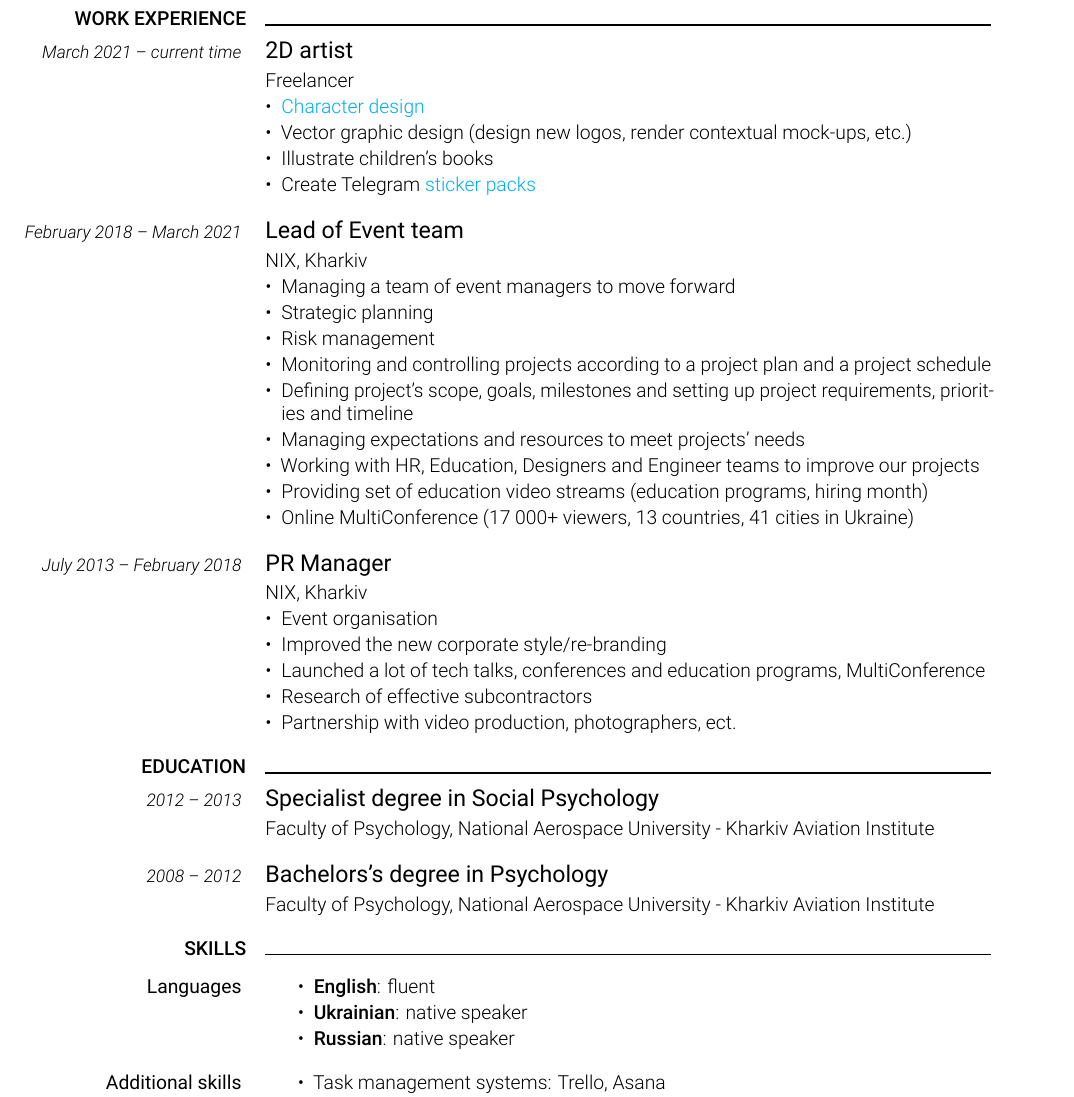
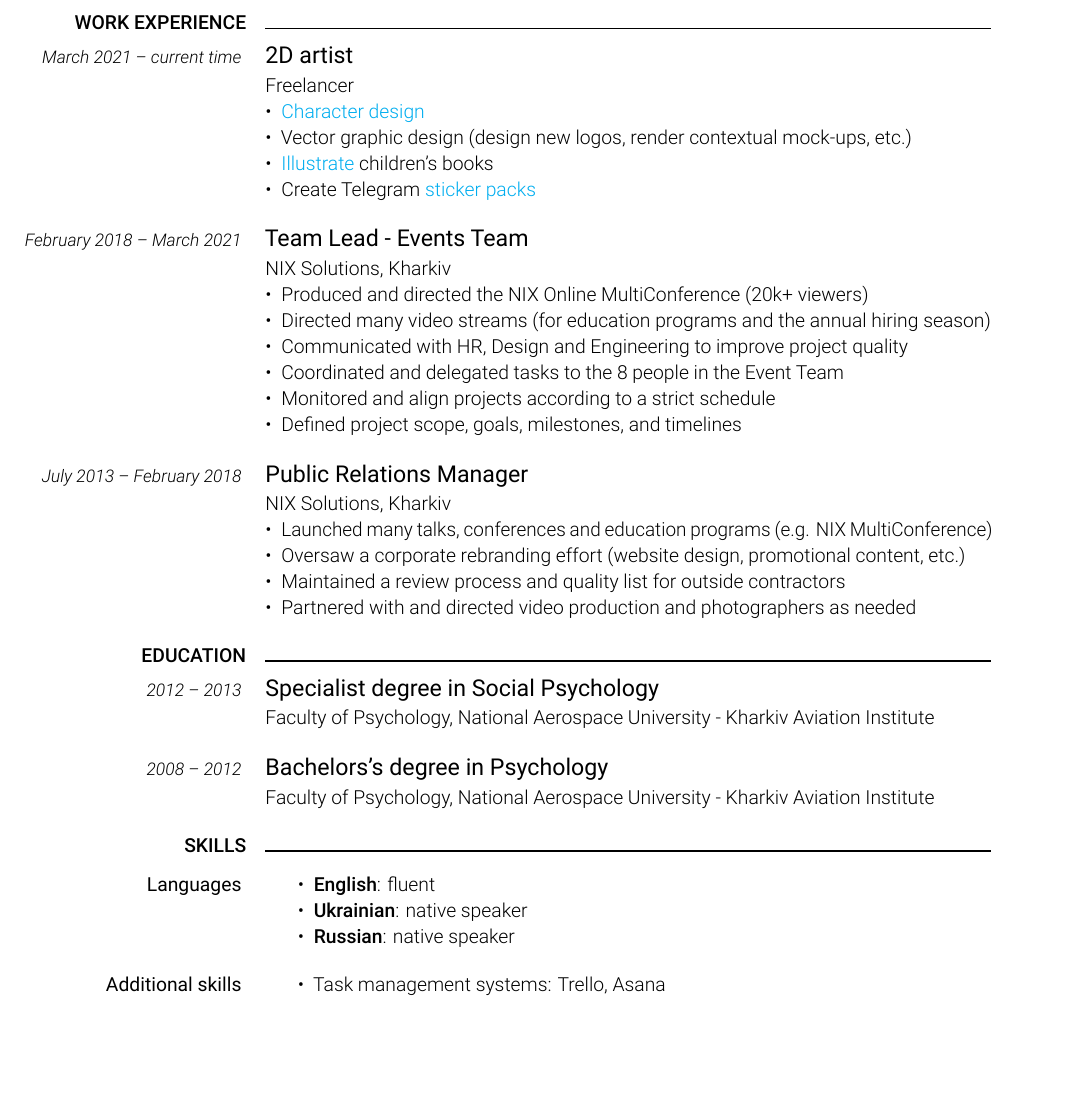
Before and after one commit to johnrichardrinehart/MarinaKhrabrayaCV, a LaTeX CV (cv-example-1.tex): part of the page, cut so that both start at the same text, the shorter picture padded with empty space. Compiled offline with LuaLaTeX.

Commit message:
chore: clean up the work experience section

```diff
--- a/cv-example-1.tex
+++ b/cv-example-1.tex
@@ -296,7 +296,7 @@ Freelancer
 \begin{itemize}[leftmargin=*]
     \item \href{https://www.artstation.com/artwork/rAG99J}{Character design}
     \item Vector graphic design (design new logos, render contextual mock-ups, etc.)
-    \item Illustrate children's books
+    \item \href{https://www.artstation.com/artwork/5X3PWz}{Illustrate} children's books
     \item Create Telegram \href{https://t.me/addstickers/Nixraccoon}{sticker} \href{https://t.me/addstickers/Mam_rental}{packs}
 \end{itemize}
 }
@@ -305,26 +305,17 @@ Freelancer
 \cvitem{
 \cvdurationstyle{February 2018 -- March 2021}
 }{
-\cvtitle{Lead of Event team}
+\cvtitle{Team Lead - Events Team}
 
-NIX, Kharkiv
+NIX Solutions, Kharkiv
 
 \begin{itemize}[leftmargin=*]
-    \item Managing a team of event managers to move forward
-    \item Strategic planning
-    \item Risk management
-    \item Monitoring and controlling projects according to a project plan and a project
-    schedule
-
-    \item Defining project’s scope, goals, milestones and setting up project requirements, priorities and timeline
-    \item Managing expectations and resources to meet projects’ needs
-
-    \item Working with HR, Education, Designers and  Engineer teams  to improve our projects
-    \item Providing set of education video streams (education programs, hiring month)
-    \item Online MultiConference (17 000+ viewers, 13 countries, 41 cities in Ukraine)
-
-
-
+    \item Produced and directed the NIX Online MultiConference (20k+ viewers)
+    \item Directed many video streams (for education programs and the annual hiring season)
+    \item Communicated with HR, Design and Engineering to improve project quality
+    \item Coordinated and delegated tasks to the 8 people in the Event Team
+    \item Monitored and align projects according to a strict schedule
+    \item Defined project scope, goals, milestones, and timelines
 \end{itemize}
 }
 
@@ -332,17 +323,15 @@ NIX, Kharkiv
 \cvitem{
 \cvdurationstyle{July 2013 -- February 2018}
 }{
-\cvtitle{PR Manager}
+\cvtitle{Public Relations Manager}
 
-NIX, Kharkiv
+NIX Solutions, Kharkiv
 
 \begin{itemize}[leftmargin=*]
-    \item Event organisation
-    \item Improved the new corporate style/re-branding
-    \item Launched a lot of tech talks, conferences and education programs, MultiConference
-    \item Research of effective subcontractors
-    \item Partnership with video production, photographers, ect.
-
+    \item Launched many talks, conferences and education programs (e.g. NIX MultiConference)
+    \item Oversaw a corporate rebranding effort (website design, promotional content, etc.)
+    \item Maintained a review process and quality list for outside contractors
+    \item Partnered with and directed video production and photographers as needed
 \end{itemize}
 }
 
```
